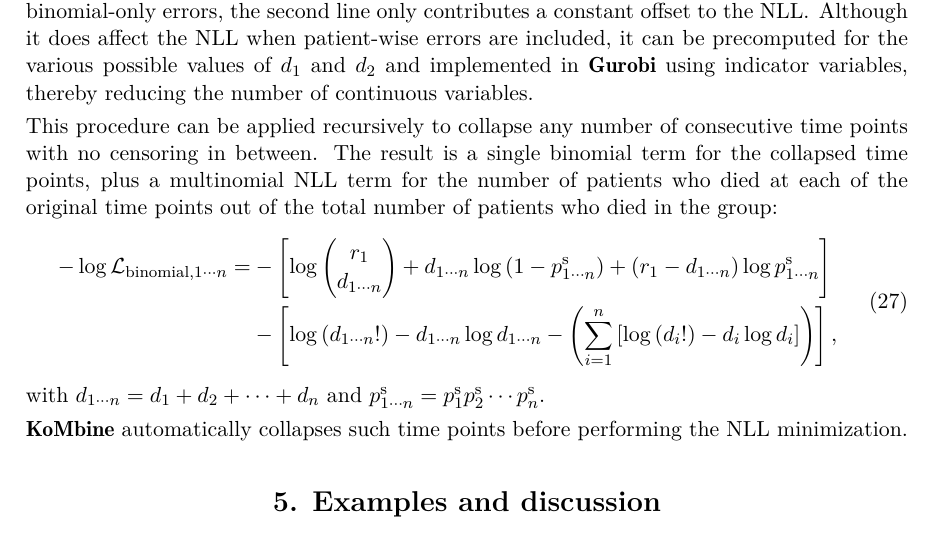
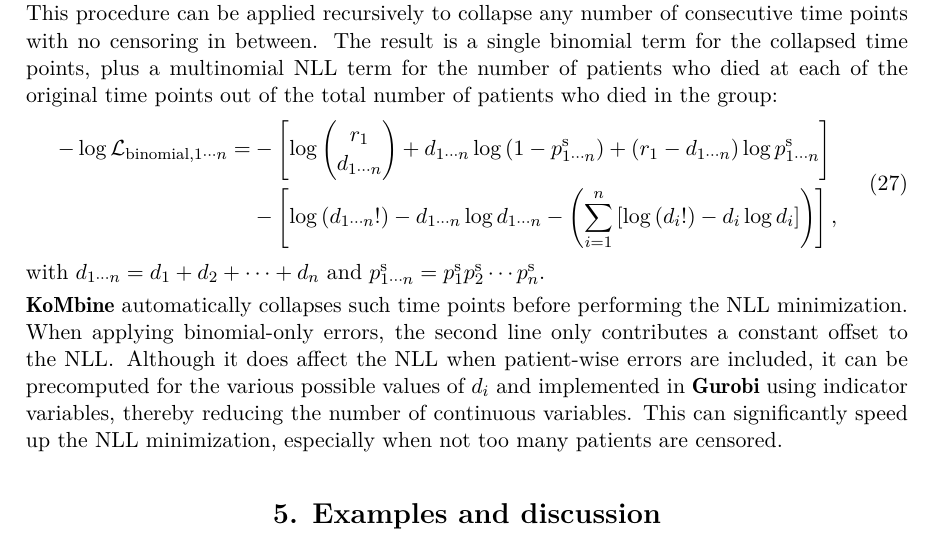
Before and after one commit to AstroPathJHU/KoMbine, a LaTeX document (docs/kombine/02_kaplan_meier_paper.tex): part of page 9 of 19, cut so that both start at the same text. Compiled offline with pdfLaTeX.

Commit message:
text tweaking

```diff
--- a/docs/kombine/02_kaplan_meier_paper.tex
+++ b/docs/kombine/02_kaplan_meier_paper.tex
@@ -305,7 +305,7 @@ making use of the binomial coefficient identity
 \binom{r_1}{d_1}\binom{r_1-d_1}{d_2} = \binom{r_1}{d_1+d_2}\binom{d_1+d_2}{d_1}.
 \end{equation}
 
-The first line of \cref{eq:two-timepoints-collapsed-nll} is identical to the NLL contribution from a single time point with \(d_1+d_2\) deaths and risk set \(r_1\)\@. The second line does not depend on \(p_{1,2}^\text{s}\). When applying binomial-only errors, the second line only contributes a constant offset to the NLL\@. Although it does affect the NLL when patient-wise errors are included, it can be precomputed for the various possible values of \(d_1\) and \(d_2\) and implemented in \pkg{Gurobi} using indicator variables, thereby reducing the number of continuous variables.
+The first line of \cref{eq:two-timepoints-collapsed-nll} is identical to the NLL contribution from a single time point with \(d_1+d_2\) deaths and risk set \(r_1\)\@. The second line does not depend on \(p_{1,2}^\text{s}\).
 
 This procedure can be applied recursively to collapse any number of consecutive time points with no censoring in between. The result is a single binomial term for the collapsed time points, plus a multinomial NLL term for the number of patients who died at each of the original time points out of the total number of patients who died in the group:
 \begin{align}
@@ -316,7 +316,7 @@ This procedure can be applied recursively to collapse any number of consecutive
 \end{align}
 with \(d_{1 \cdots n} = d_1 + d_2 + \cdots + d_n\) and \(p_{1 \cdots n}^\text{s} = p_1^\text{s} p_2^\text{s} \cdots p_n^\text{s}\)\@.
 
-\pkg{KoMbine} automatically collapses such time points before performing the NLL minimization.
+\pkg{KoMbine} automatically collapses such time points before performing the NLL minimization. When applying binomial-only errors, the second line only contributes a constant offset to the NLL\@. Although it does affect the NLL when patient-wise errors are included, it can be precomputed for the various possible values of \(d_i\) and implemented in \pkg{Gurobi} using indicator variables, thereby reducing the number of continuous variables. This can significantly speed up the NLL minimization, especially when not too many patients are censored.
 
 \section{Examples and discussion}
 
```
